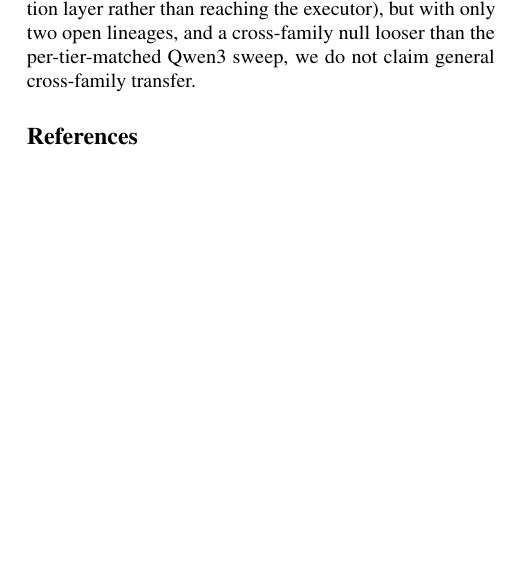
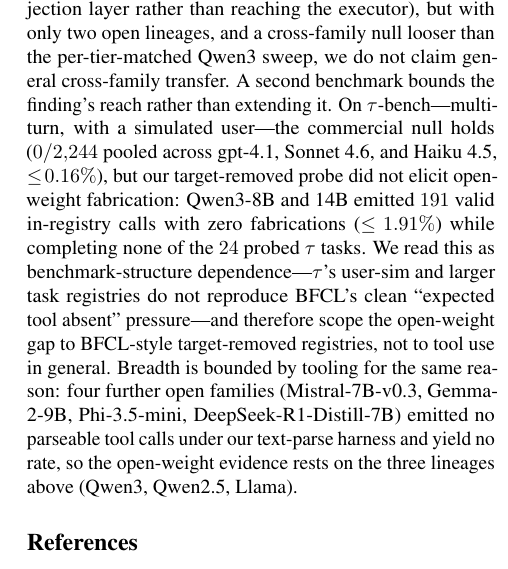
Before and after one commit to Akasxh/tool-fabrication-rate, a LaTeX paper (paper/main.tex, which reads paper/sections/07_limitations.tex): part of one column of page 9 of 12, cut so that both start at the same text, the shorter picture padded with empty space. Compiled offline with pdfLaTeX.

Commit message:
Honest tau scope note (§7): commercial null holds on 2nd benchmark (0/2244), open probe is BFCL-structure-specific (Qwen3 0/191 valid calls, 0 fabrications, 0/24 tasks); 4 families emit no parseable calls
Per user choice. Reports the tau null + breadth ceiling honestly: scopes the
open-weight gap to BFCL-style target-removed registries, keeps commercial-tau
robustness. Strengthens main-track credibility (tested generalization, reported
the null). Locked cells untouched; build clean.

Co-Authored-By: Claude Opus 4.8 <noreply@anthropic.com>

```diff
--- a/paper/sections/07_limitations.tex
+++ b/paper/sections/07_limitations.tex
@@ -8,4 +8,4 @@
 into one operator-facing artifact; the rest of this section states what
 the audit does and does not license.
 
-We cannot fully disentangle the Anthropic--Qwen3 gap: parameter count, training recipe, and provider guardrails co-vary, and commercial-vs-open still bundles the serving path with the weights. Quantization, however, is no longer a confound: a precision ladder (4-bit/8-bit/bf16) on Qwen3-8B shows fabrication persists at full precision (Section~\ref{sec:results:controls}), so it is not a quantization artefact, and a second open lineage (Llama-3.1-8B) reproduces the gap. The Anthropic zero-event regime is indistinguishable from BFCL v4 contamination, since v4 predates every model tested and we ran no paraphrase or membership-inference control. RVR's $20\!\to\!0$ prevention is invariant to quantization, as $\mathrm{C}_0$ and $\mathrm{C}_1$ share weights. On Anthropic, RVR is a call-path no-op yet strict-pass drops (Section~\ref{sec:results:rvr}), and our Newcombe-hybrid TOST is underpowered at $N\!=\!60$. We recommend $\mathrm{C}_{0.7}$/RVR only on tiers with audited $\mathrm{TFR}\!>\!0$, paired with executor-side allow-listing. Scope: the probe tests registry-shape, not runtime-shape (Czapla's \texttt{read\_secret()} collision needs ambient-reachability BFCL lacks); TFR ignores latency, abstention, and pass-rate; and we claim no scaling law. We do show the fabrication gap in a second open family (Llama-3.1-8B) and that RVR sharply reduces it there (to $0.41\%$, with both residual calls caught by the rejection layer rather than reaching the executor), but with only two open lineages, and a cross-family null looser than the per-tier-matched Qwen3 sweep, we do not claim general cross-family transfer.
+We cannot fully disentangle the Anthropic--Qwen3 gap: parameter count, training recipe, and provider guardrails co-vary, and commercial-vs-open still bundles the serving path with the weights. Quantization, however, is no longer a confound: a precision ladder (4-bit/8-bit/bf16) on Qwen3-8B shows fabrication persists at full precision (Section~\ref{sec:results:controls}), so it is not a quantization artefact, and a second open lineage (Llama-3.1-8B) reproduces the gap. The Anthropic zero-event regime is indistinguishable from BFCL v4 contamination, since v4 predates every model tested and we ran no paraphrase or membership-inference control. RVR's $20\!\to\!0$ prevention is invariant to quantization, as $\mathrm{C}_0$ and $\mathrm{C}_1$ share weights. On Anthropic, RVR is a call-path no-op yet strict-pass drops (Section~\ref{sec:results:rvr}), and our Newcombe-hybrid TOST is underpowered at $N\!=\!60$. We recommend $\mathrm{C}_{0.7}$/RVR only on tiers with audited $\mathrm{TFR}\!>\!0$, paired with executor-side allow-listing. Scope: the probe tests registry-shape, not runtime-shape (Czapla's \texttt{read\_secret()} collision needs ambient-reachability BFCL lacks); TFR ignores latency, abstention, and pass-rate; and we claim no scaling law. We do show the fabrication gap in a second open family (Llama-3.1-8B) and that RVR sharply reduces it there (to $0.41\%$, with both residual calls caught by the rejection layer rather than reaching the executor), but with only two open lineages, and a cross-family null looser than the per-tier-matched Qwen3 sweep, we do not claim general cross-family transfer. A second benchmark bounds the finding's reach rather than extending it. On $\tau$-bench---multi-turn, with a simulated user---the commercial null holds ($0/2{,}244$ pooled across gpt-4.1, Sonnet~4.6, and Haiku~4.5, $\leq\!0.16\%$), but our target-removed probe did not elicit open-weight fabrication: Qwen3-8B and 14B emitted $191$ valid in-registry calls with zero fabrications ($\leq\!1.91\%$) while completing none of the $24$ probed $\tau$ tasks. We read this as benchmark-structure dependence---$\tau$'s user-sim and larger task registries do not reproduce BFCL's clean ``expected tool absent'' pressure---and therefore scope the open-weight gap to BFCL-style target-removed registries, not to tool use in general. Breadth is bounded by tooling for the same reason: four further open families (Mistral-7B-v0.3, Gemma-2-9B, Phi-3.5-mini, DeepSeek-R1-Distill-7B) emitted no parseable tool calls under our text-parse harness and yield no rate, so the open-weight evidence rests on the three lineages above (Qwen3, Qwen2.5, Llama).
```
Also changed, not shown: paper/main.pdf, paper/main_camera_ready.pdf, 1 other file.
